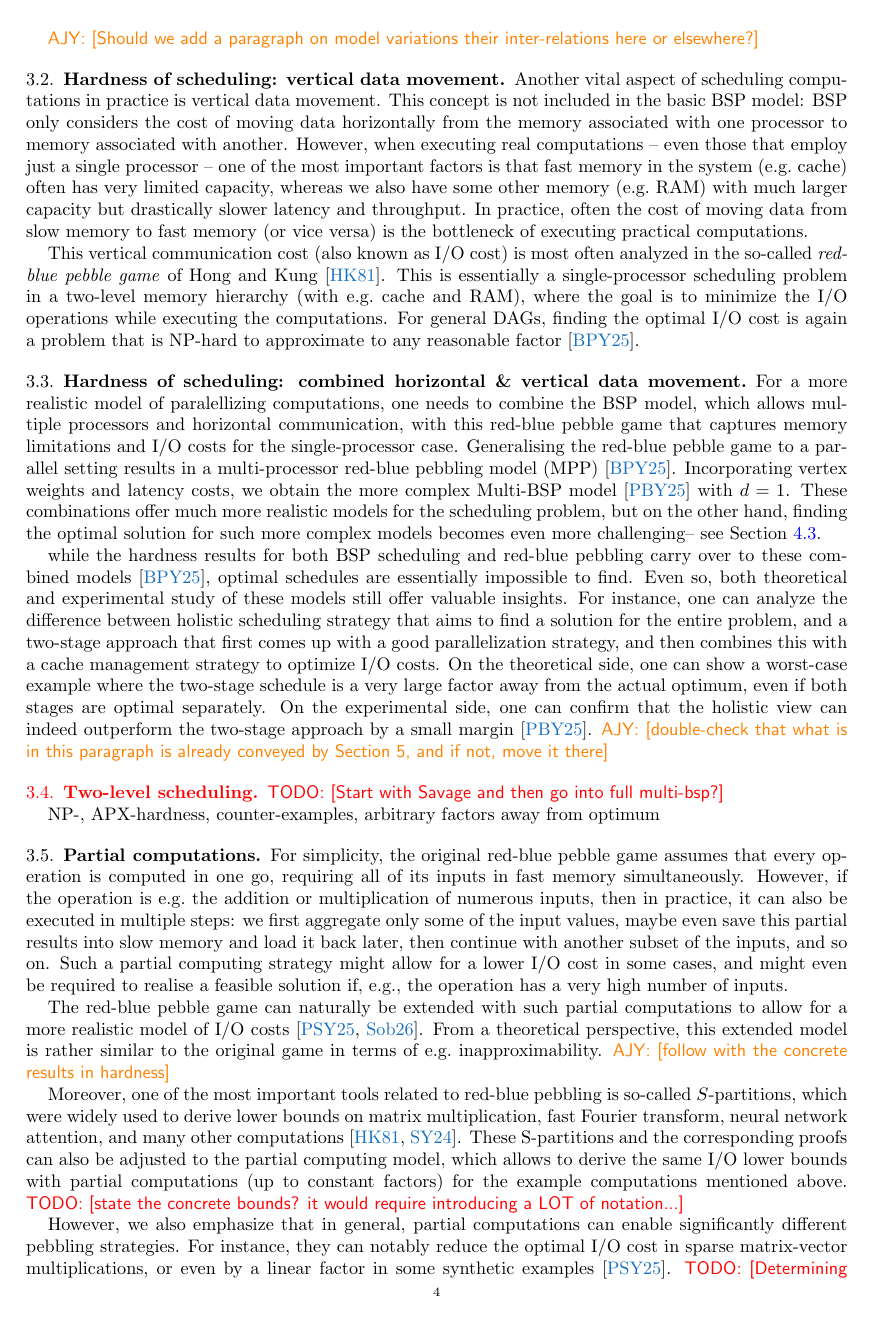
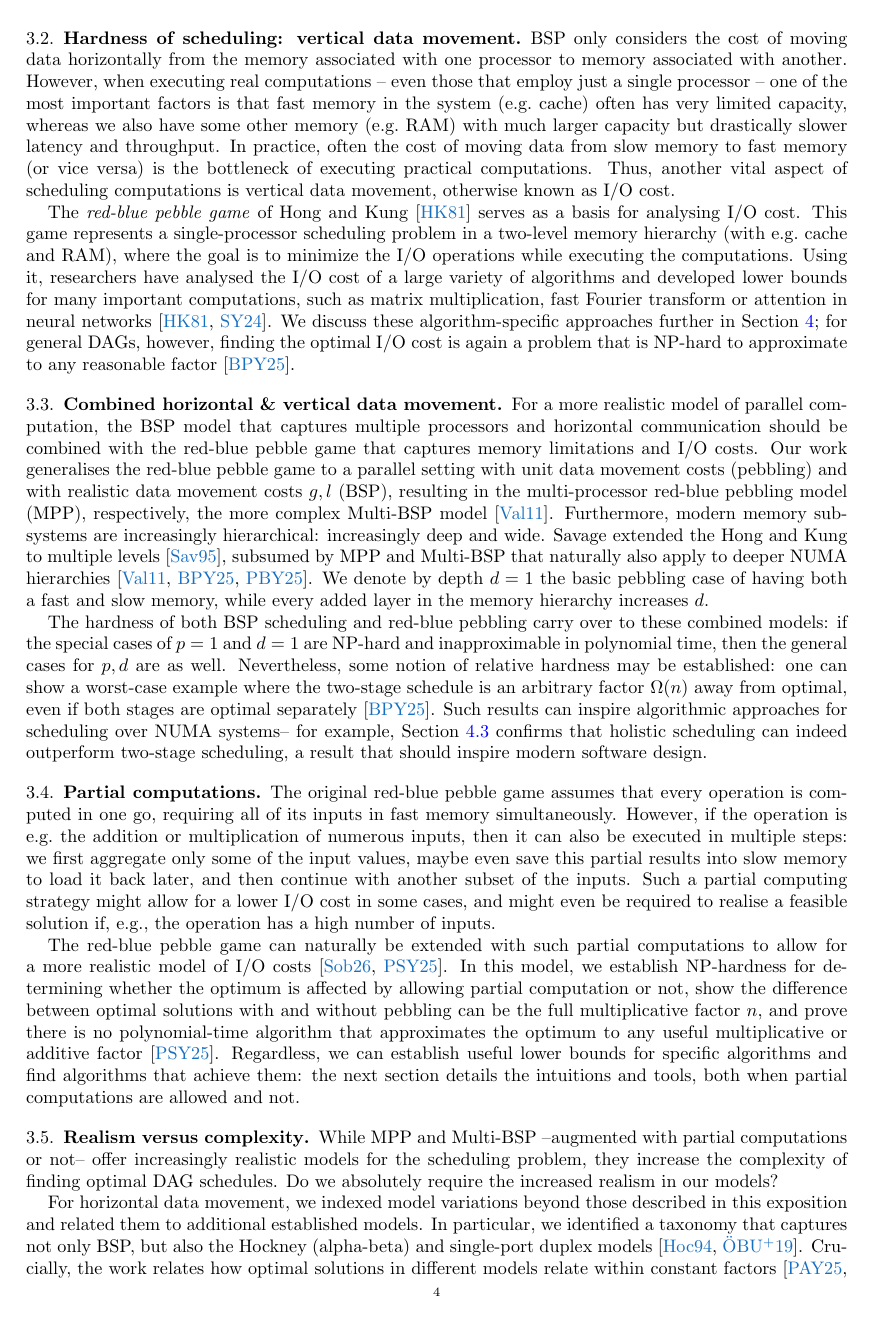
Before and after one commit to Algebraic-Programming/Preprints, a LaTeX paper (weskas26/paper.tex): page 4 of 20 before the commit and page 4 of 21 after it. Compiled offline with pdfLaTeX.

Commit message:
Completed the pass over section 3, apologies for the delay. I expended the exposition on some aspects, while moving others to later sections. If I think aspects were already discussed later but am not sure, I pushed some checks into later sections. I will hence have a look at Section 4 next with a specific eye on that (as well as on, as ever, shortening things)

```diff
--- a/weskas26/paper.tex
+++ b/weskas26/paper.tex
@@ -196,46 +196,82 @@ This hardness result restricts itself to the case $T_p$ and $T_\text{seq}$ are d
 and holds both with and without recomputation~\cite{BSP_DAG_opdas,replication_opdas}.
-
-\ajy{Should we add a paragraph on model variations their inter-relations here or elsewhere?}
-
 
 \subsection{Hardness of scheduling: vertical data movement} %: communication and I/O}
 
-Another vital aspect of scheduling computations in practice is vertical data movement. This concept is not included in the basic BSP model: % for simplicity:
 BSP only considers the cost of moving data horizontally from the memory associated with one processor to memory associated with another. However, when executing real computations -- even those that employ just a single processor -- one of the most important factors is that fast memory in the system (e.g.\ cache) often has very limited capacity, whereas we also have some other memory (e.g.\ RAM) with much larger capacity but drastically slower latency and throughput. In practice, often the cost of moving data from slow memory to fast memory (or vice versa) is the bottleneck of executing practical computations.
+Thus, another vital aspect of scheduling computations is vertical data movement,
+otherwise known as I/O cost.
 
-This vertical communication cost (also known as I/O cost) is most often analyzed in the so-called \emph{red-blue pebble game} of Hong and Kung~\cite{HongKung}. This is essentially a single-processor scheduling problem in a two-level memory hierarchy (with e.g.\ cache and RAM), where the goal is to minimize the I/O operations while executing the computations.
-%The red-blue pebble game has been widely used to analyze the I/O cost of algorithms and also to develop I/O lower bounds for many important computations, such as matrix multiplication, fast Fourier transform or attention in neural networks~\cite{HongKung,Saha}. However, in
-For general DAGs, finding the optimal I/O cost is again a problem that is NP-hard to approximate to any reasonable factor~\cite{MPP_opdas}.
+The \emph{red-blue pebble game} of Hong and Kung~\cite{HongKung} serves as a basis for analysing I/O cost.
+This game represents a single-processor scheduling problem in a two-level memory hierarchy (with e.g.\ cache and RAM), where the goal is to minimize the I/O operations while executing the computations.
+%The red-blue pebble game has
+Using it, researchers have analysed the I/O cost of a large variety of algorithms and developed lower bounds for many important computations, such as matrix multiplication, fast Fourier transform or attention in neural networks~\cite{HongKung,Saha}.
+We discuss these algorithm-specific approaches further in Section~\ref{sec:avoiding-hardness};
+for general DAGs, however,
+finding the optimal I/O cost is again a problem that is NP-hard to approximate to any reasonable factor~\cite{MPP_opdas}.
 
+\subsection{Combined horizontal \& vertical data movement}
 
-\subsection{Hardness of scheduling: combined horizontal \& vertical data movement}
+For a more realistic model of parallel computation,
+the BSP model that captures multiple processors and horizontal communication
+should be combined with the red-blue pebble game that captures memory limitations and I/O costs.
+Our work generalises the red-blue pebble game to a parallel setting with unit data movement costs (pebbling) and with realistic data movement costs $g,l$ (BSP),
+resulting in the multi-processor red-blue pebbling model (MPP), respectively, the more complex Multi-BSP model~\cite{valiant11}.
+Furthermore,
+modern memory subsystems are increasingly hierarchical:
+increasingly deep and wide.
+Savage extended the Hong and Kung to multiple levels~\cite{savage95},
+subsumed by MPP and Multi-BSP that naturally also apply to deeper NUMA hierarchies~\cite{valiant11,MPP_opdas,multiBSP_opdas}.
+We denote by depth $d=1$ the basic pebbling case of having both a fast and slow memory,
+while every added layer in the memory hierarchy increases $d$.
 
-For a more realistic model of paralellizing computations, one needs to combine the BSP model, which allows multiple processors and horizontal communication, with this red-blue pebble game that captures memory limitations and I/O costs for the single-processor case. Generalising the red-blue pebble game to a parallel setting results in a multi-processor red-blue pebbling model (MPP)~\cite{MPP_opdas}. Incorporating vertex weights and latency costs, we obtain the more complex Multi-BSP model~\cite{multiBSP_opdas} with $d=1$. These combinations offer much more realistic models for the scheduling problem, but on the other hand, finding the optimal solution for such more complex models becomes even more challenging-- see Section~\ref{sec:avoiding-hardness:numa}.
-
-while the hardness results for both BSP scheduling and red-blue pebbling carry over to these combined models~\cite{MPP_opdas}, optimal schedules are essentially impossible to find. Even so, both theoretical and experimental study of these models still offer valuable insights. For instance, one can analyze the difference between holistic scheduling strategy that aims to find a solution for the entire problem, and a two-stage approach that first comes up with a good parallelization strategy, and then combines this with a cache management strategy to optimize I/O costs. On the theoretical side, one can show a worst-case example where the two-stage schedule is a very large factor away from the actual optimum, even if both stages are optimal separately. On the experimental side, one can confirm that the holistic view can indeed outperform the two-stage approach by a small margin~\cite{multiBSP_opdas}.
-\ajy{double-check that what is in this paragraph is already conveyed by Section 5, and if not, move it there}
-
-
-\subsection{Two-level scheduling}
-
-\todo{Start with Savage and then go into full multi-bsp?}
-
-NP-, APX-hardness, counter-examples, arbitrary factors away from optimum
-
+The hardness of both BSP scheduling and red-blue pebbling carry over to these combined models:
+if the special cases of $p=1$ and $d=1$ are NP-hard and inapproximable in polynomial time,
+then the general cases for $p,d$ are as well.
+Nevertheless,
+some notion of relative hardness may be established:
+one can show a worst-case example where the two-stage schedule is an arbitrary factor $\Omega(n)$ away from optimal,
+even if both stages are optimal separately~\cite{MPP_opdas}.
+Such results can inspire algorithmic approaches for scheduling over NUMA systems--
+for example, Section~\ref{sec:avoiding-hardness:numa} confirms that holistic scheduling can indeed outperform two-stage scheduling, %~\cite{multiBSP_opdas},
+a result that should inspire modern software design. % for NUMA systems.
 
 \subsection{Partial computations}
 \label{sec:partial-pebbling}
 
 %The multi-processor red-blue pebbling or MBSP models above already capture most of the key factors of scheduling a computation. However, there are of course many further aspects that could be incorporated into the model to make it even more realistic. Here we briefly discuss one of these extensions: partial computations.
 
-For simplicity, the original red-blue pebble game assumes that every operation is computed in one go, requiring all of its inputs in fast memory simultaneously. However, if the operation is e.g.\ the addition or multiplication of numerous inputs, then in practice, it can also be executed in multiple steps: we first aggregate only some of the input values, maybe even save this partial results into slow memory and load it back later, then continue with another subset of the inputs, and so on. Such a partial computing strategy might allow for a lower I/O cost in some cases, and might even be required to realise a feasible solution if, e.g., the operation has a very high number of inputs.
+%For simplicity, t
+The original red-blue pebble game assumes that every operation is computed in one go, requiring all of its inputs in fast memory simultaneously. However, if the operation is e.g.\ the addition or multiplication of numerous inputs, then it can also be executed in multiple steps: we first aggregate only some of the input values, maybe even save this partial results into slow memory to load it back later, and then continue with another subset of the inputs. Such a partial computing strategy might allow for a lower I/O cost in some cases, and might even be required to realise a feasible solution if, e.g., the operation has a high number of inputs.
 
-The red-blue pebble game can naturally be extended with such partial computations to allow for a more realistic model of I/O costs~\cite{partial_opdas,sobczyk2026complexity}. From a theoretical perspective, this extended model is rather similar to the original game in terms of e.g.\ inapproximability.
-\ajy{follow with the concrete results in hardness}
+The red-blue pebble game can naturally be extended with such partial computations to allow for a more realistic model of I/O costs~\cite{sobczyk2026complexity,partial_opdas}.
+%From a theoretical perspective, this extended model is rather similar to the original game in terms of e.g.\ inapproximability.
+%\ajy{follow with the concrete results in hardness}
+In this model,
+we establish NP-hardness for determining whether the optimum is affected by allowing partial computation or not,
+show the difference between optimal solutions with and without pebbling can be the full multiplicative factor $n$,
+and prove there is no polynomial-time algorithm that approximates the optimum to any useful multiplicative or additive factor~\cite{partial_opdas}.
+Regardless,
+we can establish useful lower bounds for specific algorithms and find algorithms that achieve them:
+the next section details the intuitions and tools,
+both when partial computations are allowed and not.
 
-Moreover, one of the most important tools related to red-blue pebbling is so-called $S$-partitions, which were widely used to derive lower bounds on matrix multiplication, fast Fourier transform, neural network attention, and many other computations~\cite{HongKung,Saha}. These S-partitions and the corresponding proofs can also be adjusted to the partial computing model, which allows to derive the same I/O lower bounds with partial computations (up to constant factors) for the example computations mentioned above.
-\todo{state the concrete bounds? it would require introducing a LOT of notation...}
+%Moreover, one of the most important tools related to red-blue pebbling is so-called $S$-partitions, which were widely used to derive lower bounds on matrix multiplication, fast Fourier transform, neural network attention, and many other computations~\cite{HongKung,Saha}. These $S$-partitions and the corresponding proofs can also be adjusted to the partial computing model, which allows to derive the same I/O lower bounds with partial computations (up to constant factors) for the example computations mentioned above.
+%\todo{state the concrete bounds? it would require introducing a LOT of notation...}
+%AJ: this is already in Section 4
 
-However, we also emphasize that in general, partial computations can enable significantly different pebbling strategies. For instance, they can notably reduce the optimal I/O cost in sparse matrix-vector multiplications, or even by a linear factor in some synthetic examples~\cite{partial_opdas}.
-\todo{Determining optimal schedules using ILP formulations at least as hard as the non-partial case (?) - needed?}
-\ajy{the above two paragraphs should move to Section 4}
+
+\subsection{Realism versus complexity}
+
+While MPP and Multi-BSP --augmented with partial computations or not-- offer increasingly realistic models for the scheduling problem, %but on the other hand, finding the optimal solution for such more complex models becomes even more challenging.
+they increase the complexity of finding optimal DAG schedules.
+Do we absolutely require the increased realism in our models?
+
+For horizontal data movement,
+we indexed model variations beyond those described in this exposition and related them to additional established models.
+In particular, we identified a taxonomy that captures not only BSP,
+but also the Hockney (alpha-beta) and single-port duplex models~\cite{hockney94,ozkaya19}.
+Crucially, the work relates how optimal solutions in different models relate within constant factors~\cite[Thm.~1]{BSP_DAG_opdas}:
+if absolute performance need not be 100\% or can be achieved via later optimisation pass,
+selecting the simplest model for horizontal communication thus suffices.
+
+However,
```
Also changed, not shown: weskas26/paper.bib (+20 -0 lines), weskas26/paper.tex (20 more changed lines).
